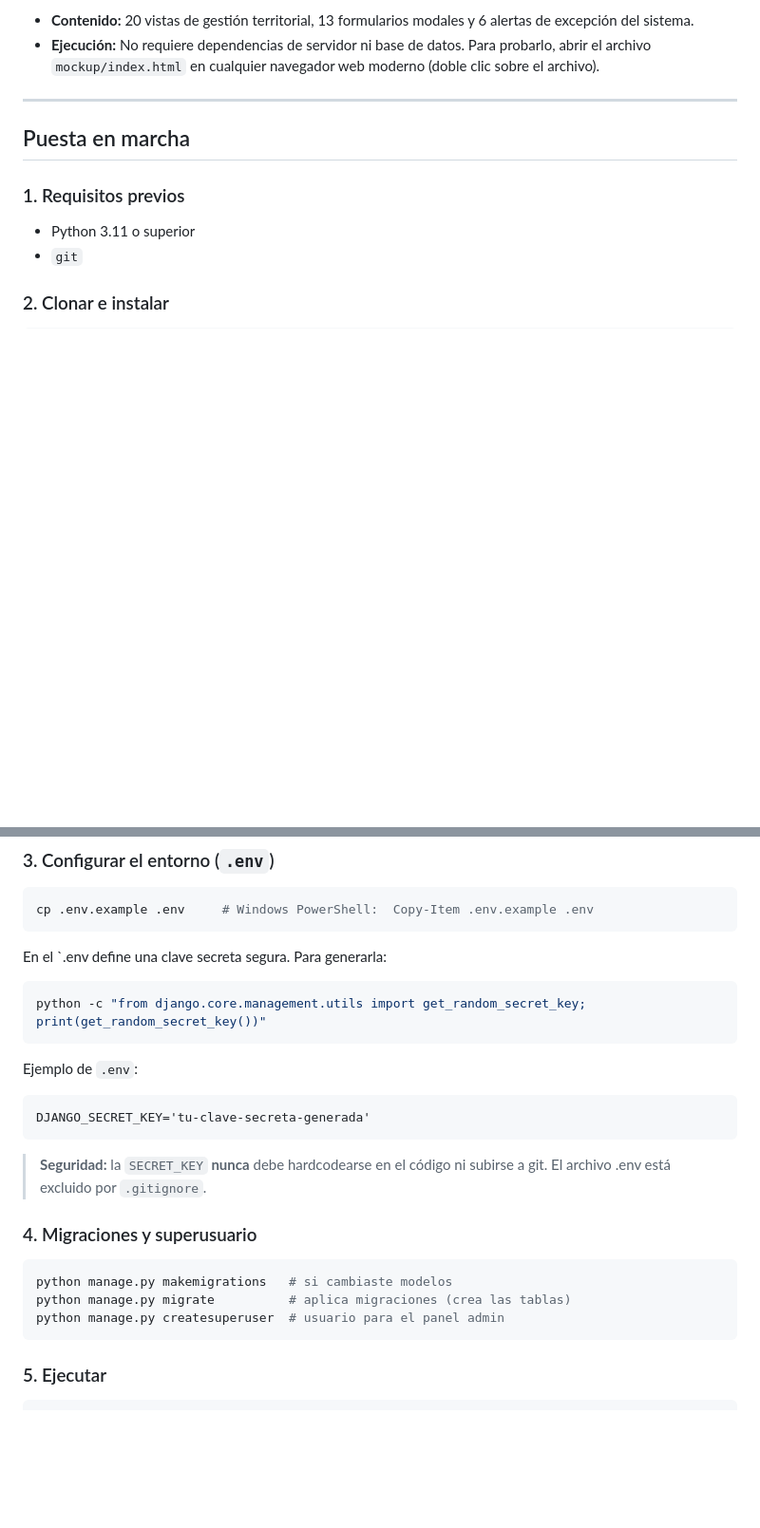
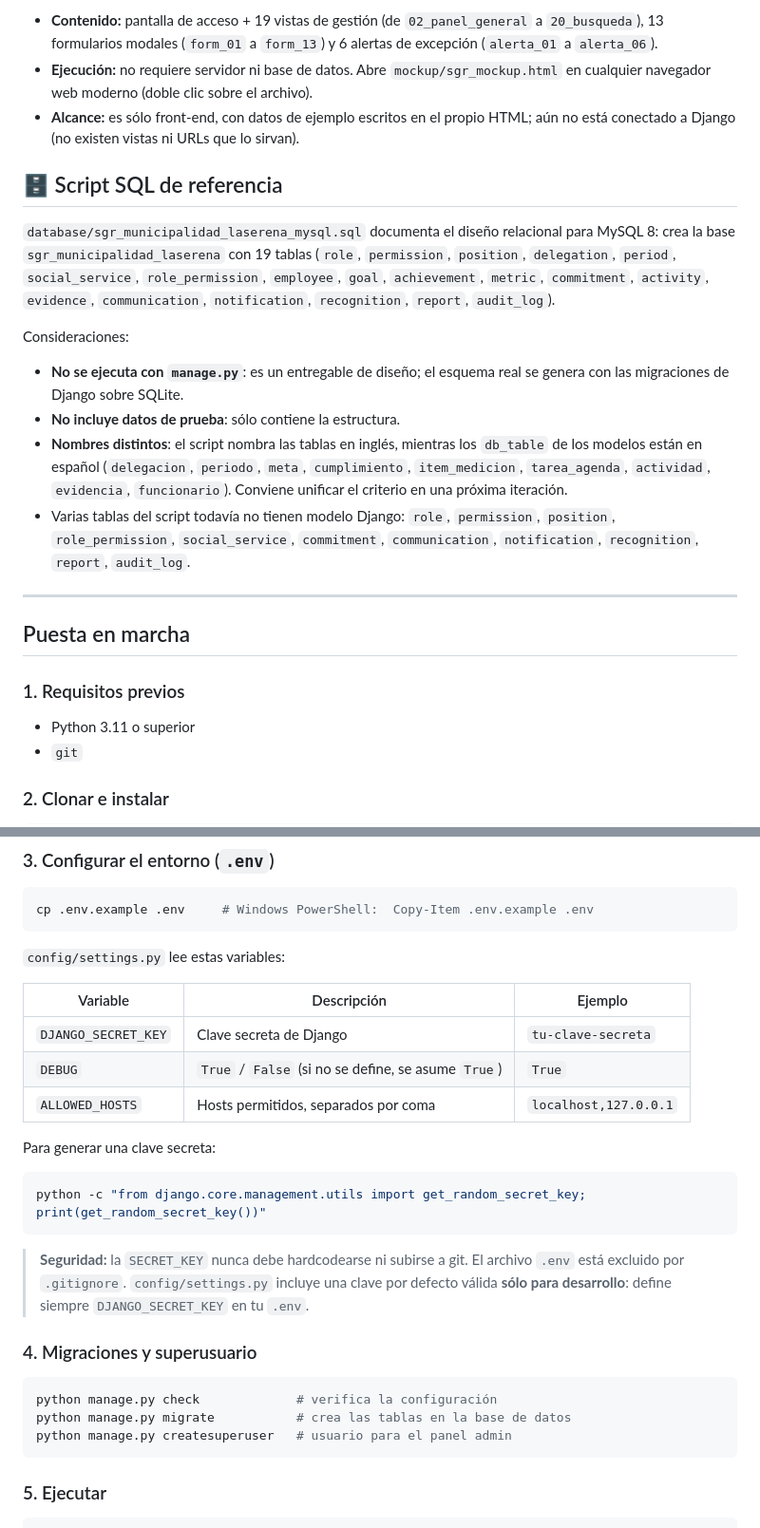
Before and after one commit to Nikitoo999/sgr-municipalidad-la-serena, a Markdown page: README.md, 2 parts joined by grey strips. Shown at 95% size. GitHub-like rendering; blank space fills up the shorter version.

````diff
--- a/README.md
+++ b/README.md
@@ -48,6 +77,22 @@ Para la evaluación de Análisis y Diseño de Software, el repositorio incluye e
 
-- **Contenido:** 20 vistas de gestión territorial, 13 formularios modales y 6 alertas de excepción del sistema.
-- **Ejecución:** No requiere dependencias de servidor ni base de datos. Para probarlo, abrir el archivo `mockup/index.html` en cualquier navegador web moderno (doble clic sobre el archivo).
+- **Contenido:** pantalla de acceso + 19 vistas de gestión (de `02_panel_general` a `20_busqueda`), 13 formularios modales (`form_01` a `form_13`) y 6 alertas de excepción (`alerta_01` a `alerta_06`).
+- **Ejecución:** no requiere servidor ni base de datos. Abre `mockup/sgr_mockup.html` en cualquier navegador web moderno (doble clic sobre el archivo).
+- **Alcance:** es sólo front-end, con datos de ejemplo escritos en el propio HTML; aún no está conectado a Django (no existen vistas ni URLs que lo sirvan).
+
+## 🗄️ Script SQL de referencia
+
+`database/sgr_municipalidad_laserena_mysql.sql` documenta el diseño relacional para
+MySQL 8: crea la base `sgr_municipalidad_laserena` con 19 tablas (`role`, `permission`,
+`position`, `delegation`, `period`, `social_service`, `role_permission`, `employee`,
+`goal`, `achievement`, `metric`, `commitment`, `activity`, `evidence`, `communication`,
+`notification`, `recognition`, `report`, `audit_log`).
+
+Consideraciones:
+
+- **No se ejecuta con `manage.py`**: es un entregable de diseño; el esquema real se genera con las migraciones de Django sobre SQLite.
+- **No incluye datos de prueba**: sólo contiene la estructura.
+- **Nombres distintos**: el script nombra las tablas en inglés, mientras los `db_table` de los modelos están en español (`delegacion`, `periodo`, `meta`, `cumplimiento`, `item_medicion`, `tarea_agenda`, `actividad`, `evidencia`, `funcionario`). Conviene unificar el criterio en una próxima iteración.
+- Varias tablas del script todavía no tienen modelo Django: `role`, `permission`, `position`, `role_permission`, `social_service`, `commitment`, `communication`, `notification`, `recognition`, `report`, `audit_log`.
 
 ---
 
@@ -83,27 +126,28 @@ pip install -r requirements.txt
 cp .env.example .env     # Windows PowerShell:  Copy-Item .env.example .env
 ```
 
-En el `.env define una clave secreta segura. Para generarla:
+`config/settings.py` lee estas variables:
+
+| Variable             | Descripción                                             | Ejemplo                  |
+|----------------------|---------------------------------------------------------|--------------------------|
+| `DJANGO_SECRET_KEY`  | Clave secreta de Django                                 | `tu-clave-secreta`       |
+| `DEBUG`              | `True` / `False` (si no se define, se asume `True`)     | `True`                   |
+| `ALLOWED_HOSTS`      | Hosts permitidos, separados por coma                    | `localhost,127.0.0.1`    |
+
+Para generar una clave secreta:
 
 ```bash
 python -c "from django.core.management.utils import get_random_secret_key; print(get_random_secret_key())"
 ```
 
-Ejemplo de `.env`:
-
-```
-DJANGO_SECRET_KEY='tu-clave-secreta-generada'
-```
-
-> **Seguridad:** la `SECRET_KEY` **nunca** debe hardcodearse en el código ni
-> subirse a git. El archivo .env está excluido por `.gitignore`.
+> **Seguridad:** la `SECRET_KEY` nunca debe hardcodearse ni subirse a git. El archivo `.env` está excluido por `.gitignore`. `config/settings.py` incluye una clave por defecto válida **sólo para desarrollo**: define siempre `DJANGO_SECRET_KEY` en tu `.env`.
 
 ### 4. Migraciones y superusuario
 
 ```bash
-python manage.py makemigrations   # si cambiaste modelos
-python manage.py migrate          # aplica migraciones (crea las tablas)
-python manage.py createsuperuser  # usuario para el panel admin
+python manage.py check             # verifica la configuración
+python manage.py migrate           # crea las tablas en la base de datos
+python manage.py createsuperuser   # usuario para el panel admin
 ```
 
 ### 5. Ejecutar
````
Also changed, not shown: other parts of README.md (+54 -27 lines).
